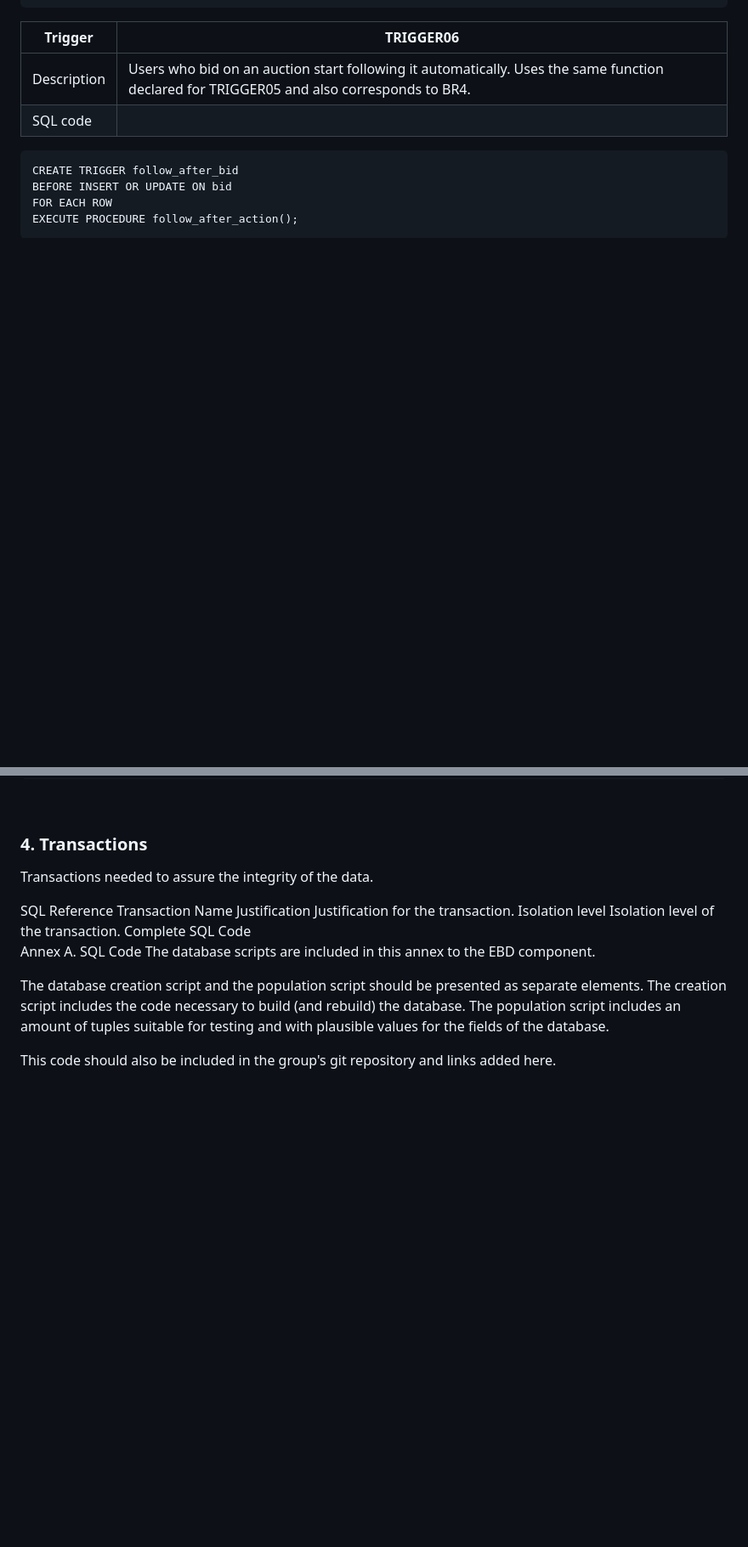
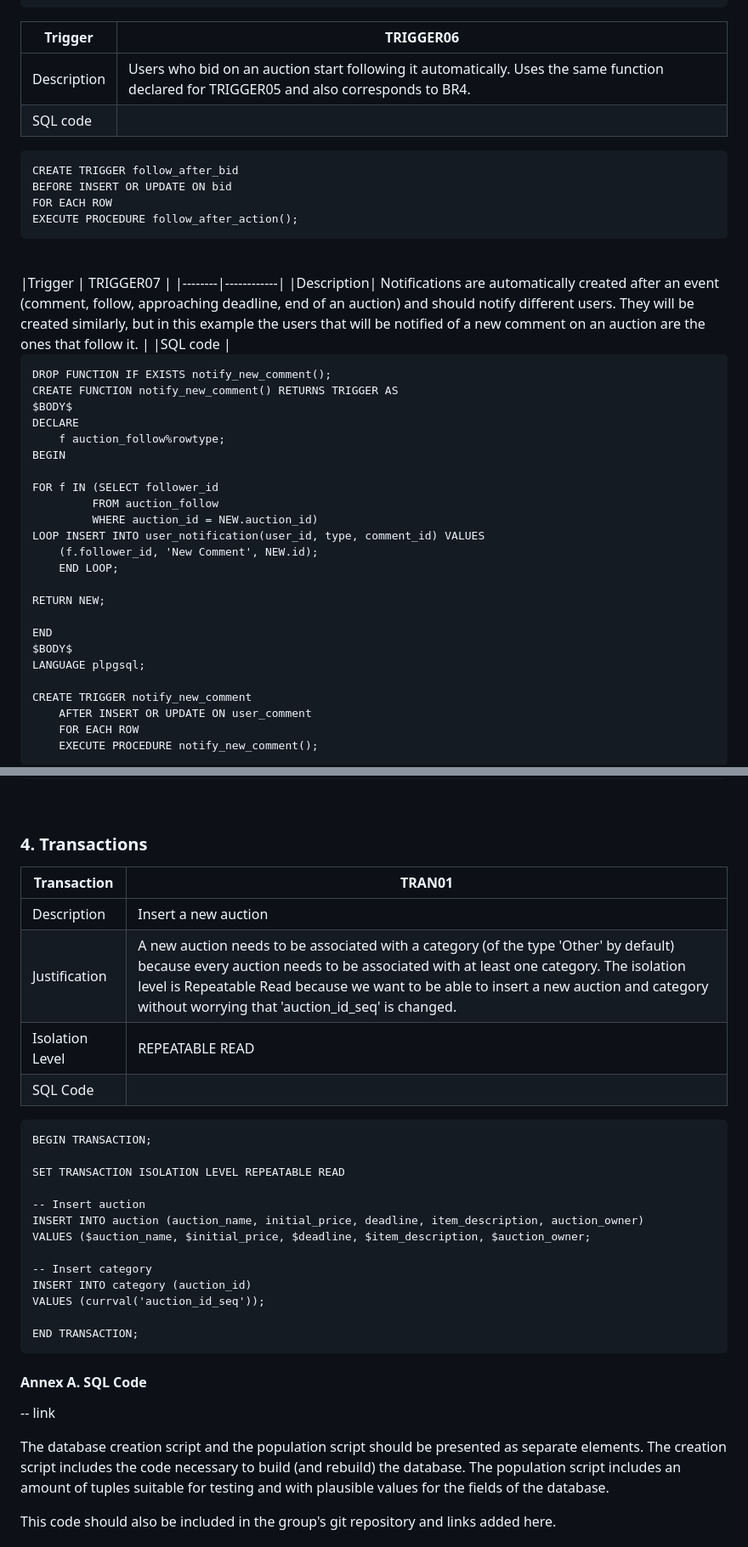
Before and after one commit to caroucintra/FEUP-LBAW, a Markdown page: EBD.md, 2 parts joined by grey strips. Shown at 85% size. GitHub-like rendering; blank space fills up the shorter version.

```diff
--- a/EBD.md
+++ b/EBD.md
@@ -336,3 +343,33 @@ SQL code
     EXECUTE PROCEDURE follow_after_action();
 
 <br>
+|Trigger |	TRIGGER07 |
+|--------|------------|
+|Description| Notifications are automatically created after an event (comment, follow, approaching deadline, end of an auction) and should notify different users. They will be created similarly, but in this example the users that will be notified of a new comment on an auction are the ones that follow it. |
+|SQL code	|
+
+    DROP FUNCTION IF EXISTS notify_new_comment();
+    CREATE FUNCTION notify_new_comment() RETURNS TRIGGER AS
+    $BODY$
+    DECLARE
+        f auction_follow%rowtype;
+    BEGIN
+
+    FOR f IN (SELECT follower_id
+             FROM auction_follow
+             WHERE auction_id = NEW.auction_id)
+    LOOP INSERT INTO user_notification(user_id, type, comment_id) VALUES
+        (f.follower_id, 'New Comment', NEW.id);
+		END LOOP;
+
+    RETURN NEW;
+
+    END
+    $BODY$
+    LANGUAGE plpgsql;
+
+    CREATE TRIGGER notify_new_comment
+        AFTER INSERT OR UPDATE ON user_comment
+        FOR EACH ROW
+        EXECUTE PROCEDURE notify_new_comment();
+
@@ -339,14 +377,29 @@ SQL code
 
 
 ### 4. Transactions
-Transactions needed to assure the integrity of the data.
 
-SQL Reference	Transaction Name
-Justification	Justification for the transaction.
-Isolation level	Isolation level of the transaction.
-Complete SQL Code
-Annex A. SQL Code
-The database scripts are included in this annex to the EBD component.
+|Transaction| TRAN01|
+|-----------|-------|
+|Description| Insert a new auction |
+|Justification| A new auction needs to be associated with a category (of the type 'Other' by default) because every auction needs to be associated with at least one category. The isolation level is Repeatable Read because we want to be able to insert a new auction and category without worrying that 'auction_id_seq' is changed.   |
+|Isolation Level| REPEATABLE READ  |
+|SQL Code|
+    BEGIN TRANSACTION;
+
+    SET TRANSACTION ISOLATION LEVEL REPEATABLE READ
+
+    -- Insert auction
+    INSERT INTO auction (auction_name, initial_price, deadline, item_description, auction_owner)
+    VALUES ($auction_name, $initial_price, $deadline, $item_description, $auction_owner;
+
+    -- Insert category
+    INSERT INTO category (auction_id)
+    VALUES (currval('auction_id_seq'));
+
+    END TRANSACTION;
+
+#### Annex A. SQL Code
+-- link
 
 The database creation script and the population script should be presented as separate elements. The creation script includes the code necessary to build (and rebuild) the database. The population script includes an amount of tuples suitable for testing and with plausible values for the fields of the database.
 
```
Also changed, not shown: other parts of EBD.md (+64 -56 lines), Pictures/UMLAbsoluteArtion.png, 4 other files.
